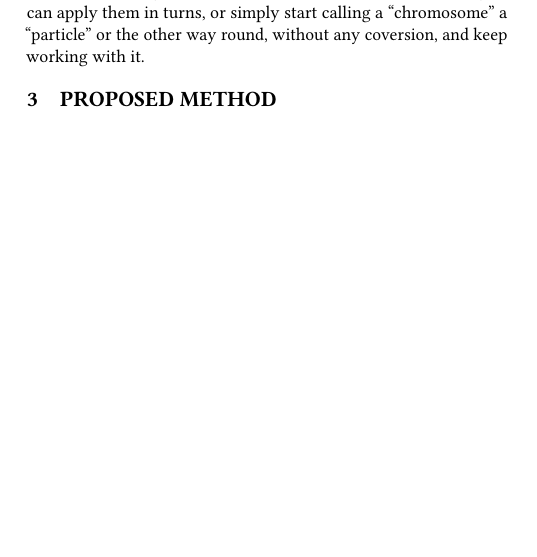
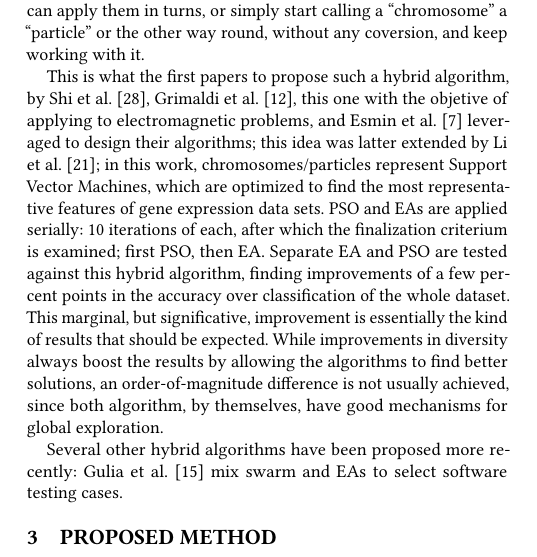
Before and after one commit to mariosky/2020-Gecco-GA-PSO, a LaTeX paper (gecco.tex, which reads gecco-body.tex): part of one column of page 2 of 6 before the commit and part of one column of page 2 of 7 after it, cut so that both start at the same text, the shorter picture padded with empty space. Compiled offline with pdfLaTeX.

Commit message:
Finishing, lacking more explanation and maybe recent references

```diff
--- a/gecco-body.tex
+++ b/gecco-body.tex
@@ -145,6 +145,33 @@ search in different ways. The fact that they use the same data
 structures means that you can apply them in turns, or simply start
 calling a ``chromosome'' a ``particle'' or the other way round,
 without any coversion, and keep working with it.
+
+This is what the first papers to propose such a hybrid algorithm, by
+Shi et al. \cite{shi2003hybrid}, Grimaldi et al. \cite{grimaldi2005genetical}, % But
+                                % I don't have the paper and I'll have
+                                % to check - JJ
+this one with the objetive of applying to electromagnetic problems,
+and Esmin et al. \cite{esmin2006hybrid} leveraged to design their
+algorithms; this idea was
+latter extended by Li et al. \cite{li2008gene}; in this work,
+chromosomes/particles represent Support Vector Machines, which are
+optimized to find the most representative features of gene expression
+data sets. PSO and EAs are applied serially: 10 iterations of each,
+after which the finalization criterium is examined; first PSO, then
+EA. Separate EA and PSO are tested against this hybrid algorithm,
+finding improvements of a few percent points in the accuracy over
+classification of the whole dataset. This marginal, but significative,
+improvement is essentially the kind of results that should be
+expected. While improvements in diversity always boost the results by
+allowing the algorithms to find better solutions, an
+order-of-magnitude difference is not usually  achieved, since both
+algorithm, by themselves, have good mechanisms for global
+exploration.
+
+Several other hybrid algorithms have been proposed more recently:
+Gulia et al. \cite{gulia2019hybrid} mix swarm and EAs to select
+software testing cases. % Maybe a bit of comment on how they actually
+                        % do it.
 
 
 \begin{figure*}
```
